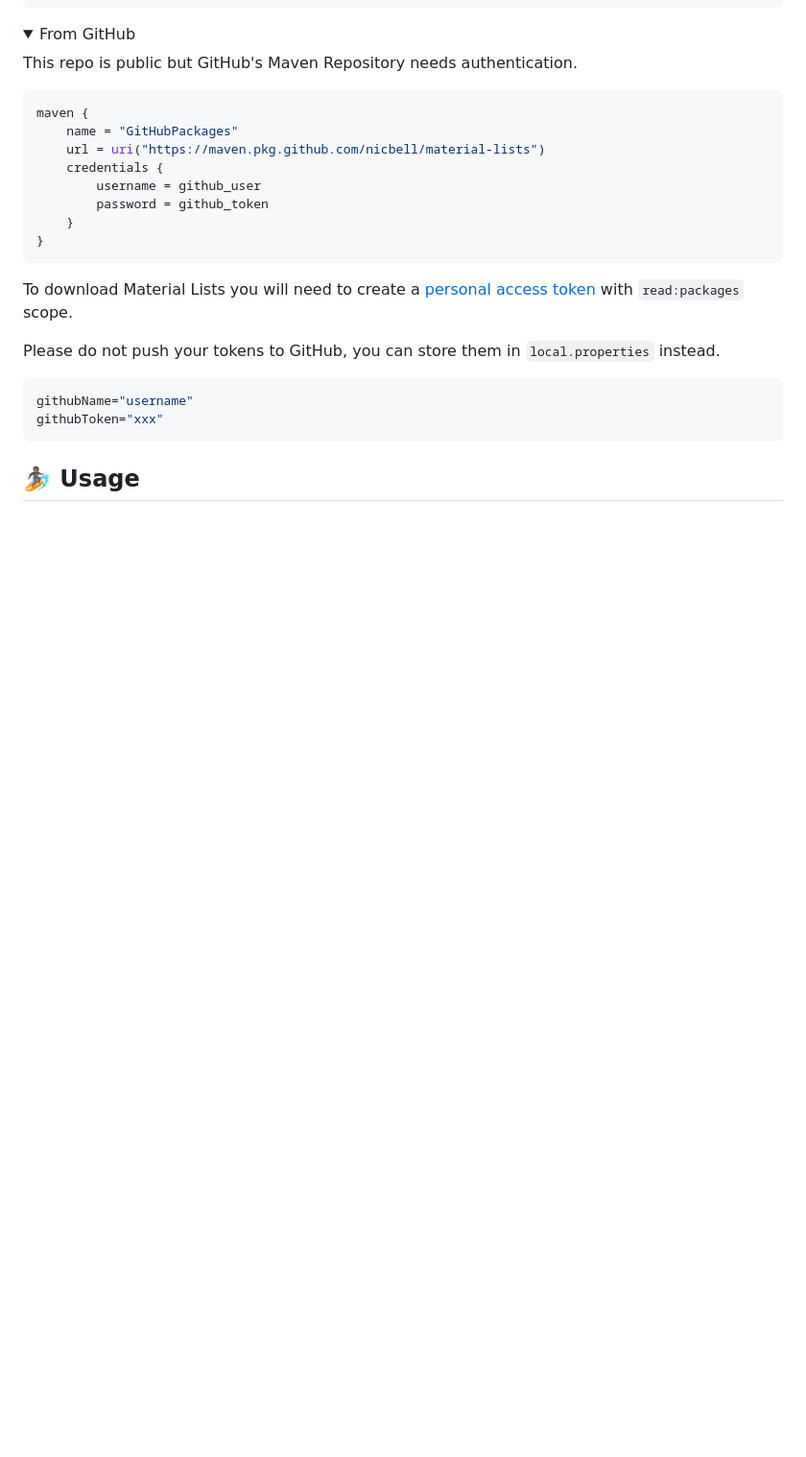
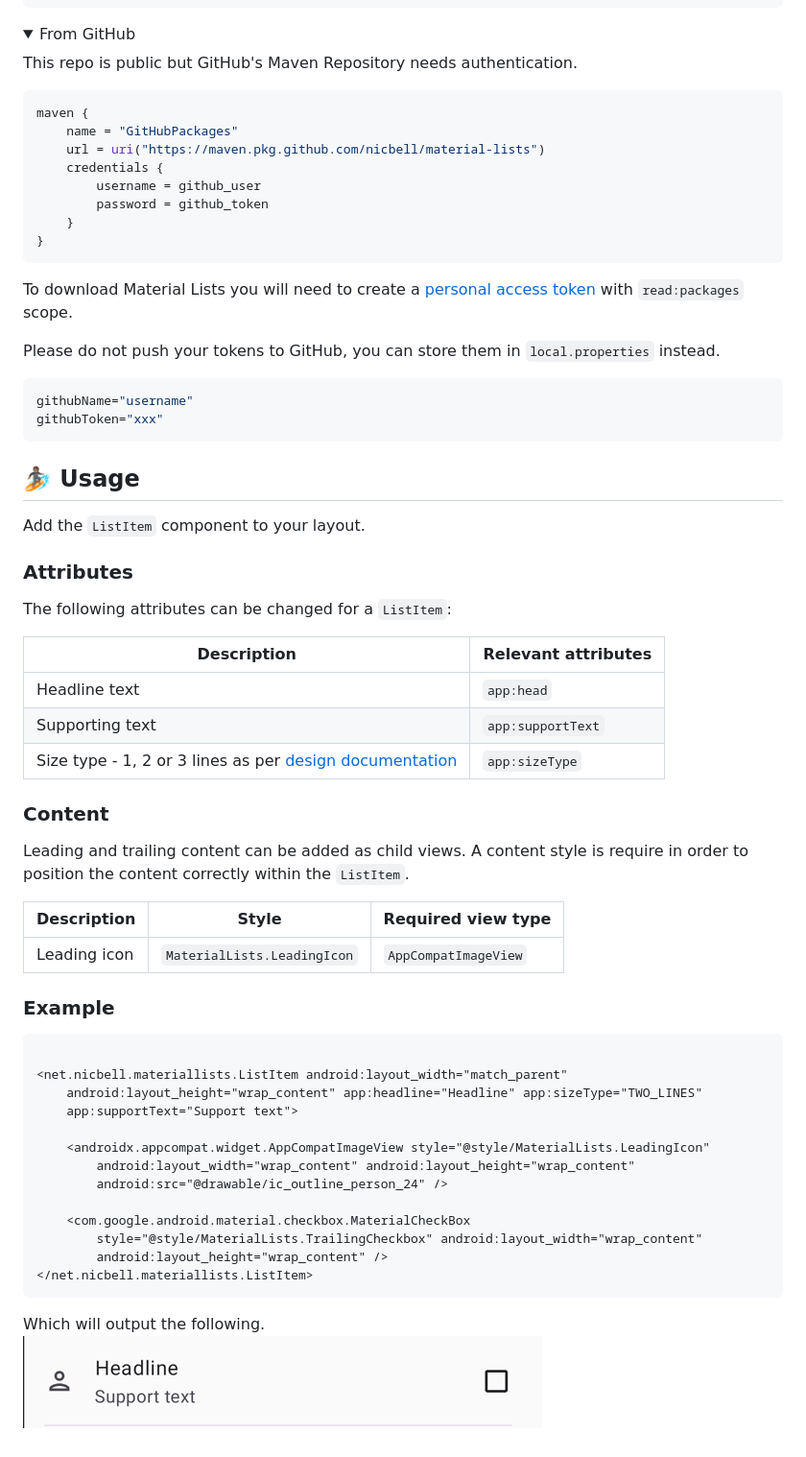
Before and after one commit to nicbell/material-lists, a Markdown page: README.md, the part around the change. Shown at 96% size. Rendered like a GitHub page; pictures changed too: docs/img.png (added); folded sections open; blank space fills up the shorter version.

````diff
--- a/README.md
+++ b/README.md
@@ -66,3 +66,45 @@ githubToken="xxx"
 </details>
 
 ## 🏄🏽 Usage
+
+Add the `ListItem` component to your layout.
+
+### Attributes
+
+The following attributes can be changed for a `ListItem`:
+
+| Description                                                                                              | Relevant attributes |
+|----------------------------------------------------------------------------------------------------------|---------------------|
+| Headline text                                                                                            | `app:head`          |
+| Supporting text                                                                                          | `app:supportText`   |
+| Size type - 1, 2 or 3 lines as per [design documentation](https://m3.material.io/components/lists/specs) | `app:sizeType`      |
+
+### Content
+
+Leading and trailing content can be added as child views. A content style is require in order to
+position the content correctly within the `ListItem`.
+
+| Description  | Style                       | Required view type   |
+|--------------|-----------------------------|----------------------|
+| Leading icon | `MaterialLists.LeadingIcon` | `AppCompatImageView` |
+
+### Example
+
+```xml
+
+<net.nicbell.materiallists.ListItem android:layout_width="match_parent"
+    android:layout_height="wrap_content" app:headline="Headline" app:sizeType="TWO_LINES"
+    app:supportText="Support text">
+
+    <androidx.appcompat.widget.AppCompatImageView style="@style/MaterialLists.LeadingIcon"
+        android:layout_width="wrap_content" android:layout_height="wrap_content"
+        android:src="@drawable/ic_outline_person_24" />
+
+    <com.google.android.material.checkbox.MaterialCheckBox
+        style="@style/MaterialLists.TrailingCheckbox" android:layout_width="wrap_content"
+        android:layout_height="wrap_content" />
+</net.nicbell.materiallists.ListItem>
+```
+
+Which will output the following.
+![doc/img.png](docs/img.png)
````
